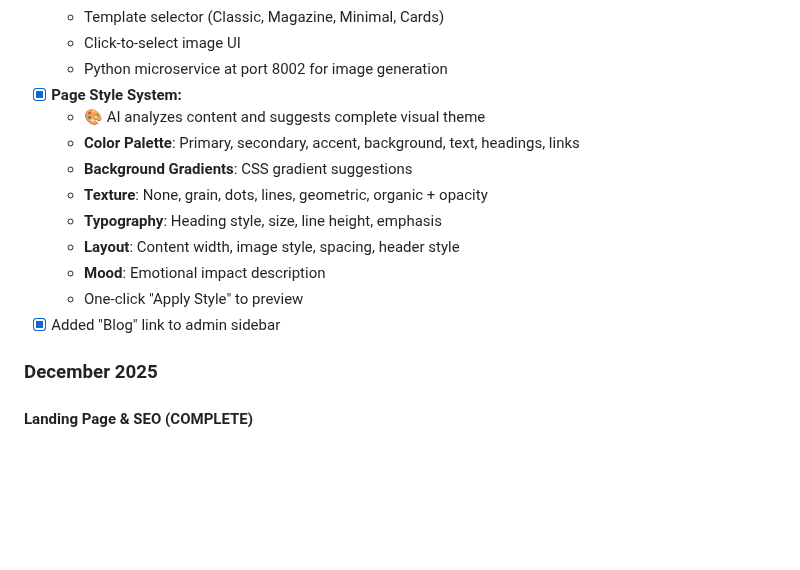
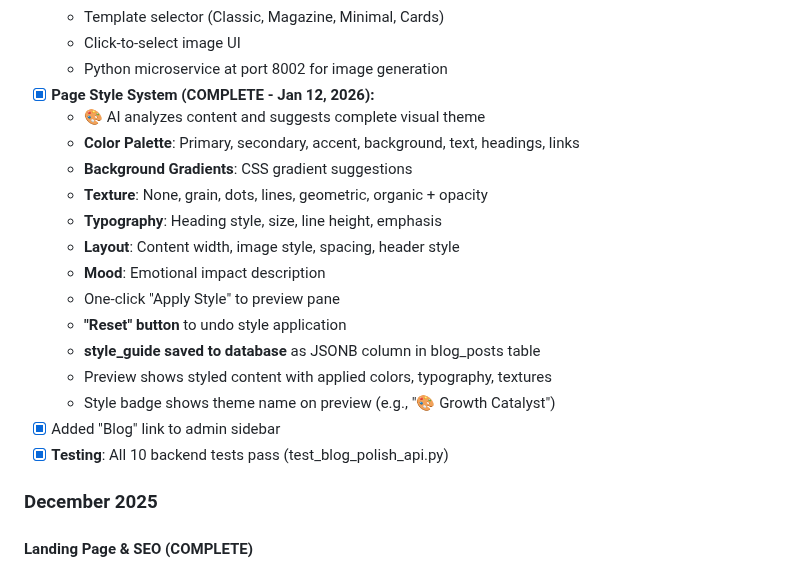
Before and after one commit to jaredtucker13-byte/greenline365-web, a Markdown page: memory/PRD.md, the part around the change. Drawn GitHub-style; blank space fills up the shorter version.

Commit message:
auto-commit for 7a759cd4-c5ed-49c4-afc9-bd81785b289a

```diff
--- a/memory/PRD.md
+++ b/memory/PRD.md
@@ -103,7 +103,7 @@ Build "GreenLine365," a comprehensive marketing OS for local businesses. The pla
   - Template selector (Classic, Magazine, Minimal, Cards)
   - Click-to-select image UI
   - Python microservice at port 8002 for image generation
-- [x] **Page Style System:**
+- [x] **Page Style System (COMPLETE - Jan 12, 2026):**
   - 🎨 AI analyzes content and suggests complete visual theme
   - **Color Palette**: Primary, secondary, accent, background, text, headings, links
   - **Background Gradients**: CSS gradient suggestions
@@ -111,8 +111,13 @@ Build "GreenLine365," a comprehensive marketing OS for local businesses. The pla
   - **Typography**: Heading style, size, line height, emphasis
   - **Layout**: Content width, image style, spacing, header style
   - **Mood**: Emotional impact description
-  - One-click "Apply Style" to preview
+  - One-click "Apply Style" to preview pane
+  - **"Reset" button** to undo style application
+  - **style_guide saved to database** as JSONB column in blog_posts table
+  - Preview shows styled content with applied colors, typography, textures
+  - Style badge shows theme name on preview (e.g., "🎨 Growth Catalyst")
 - [x] Added "Blog" link to admin sidebar
+- [x] **Testing**: All 10 backend tests pass (test_blog_polish_api.py)
 
 ### December 2025
 
```
